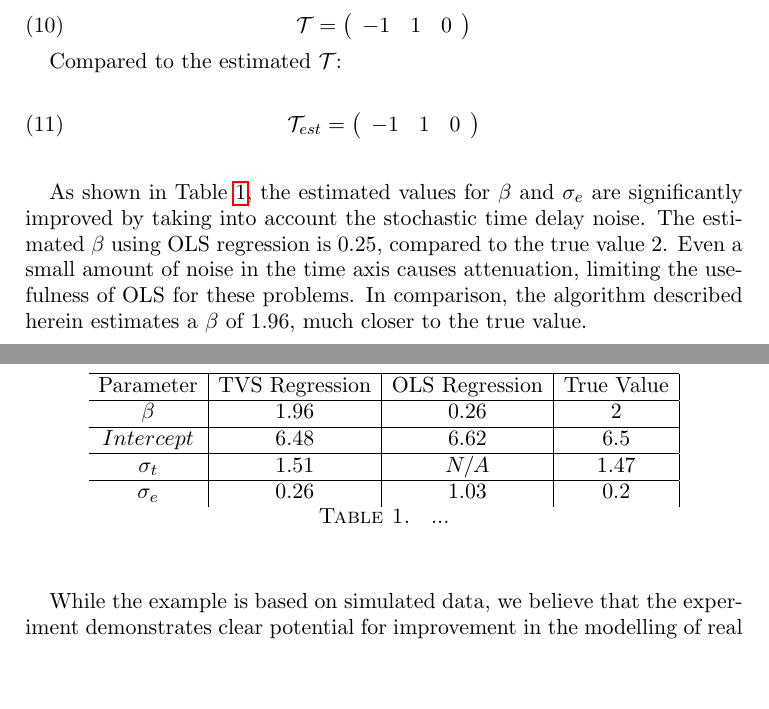
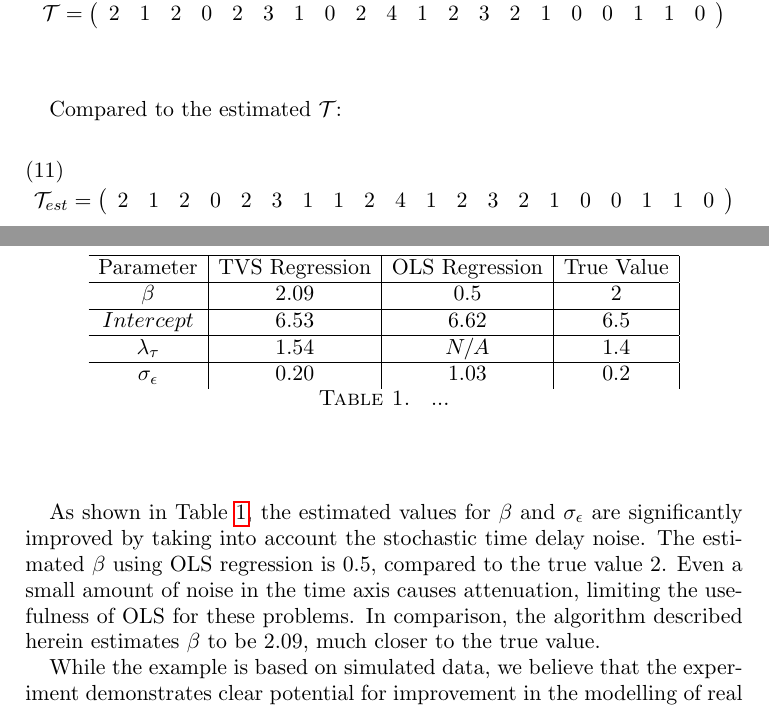
Before and after one commit to aaron1rcl/tvs_regression, a LaTeX paper (documentation/article/article.tex): two parts of pages 9 and 11 of 12, joined at a grey line, cut so that both start at the same text, the shorter picture padded with empty space. Compiled offline with pdfLaTeX.

Commit message:
Updated example in the article for poisson time shifts. Shifts are now positive only. Added true/estimated shifts.

```diff
--- a/documentation/article/article.tex
+++ b/documentation/article/article.tex
@@ -303,19 +303,20 @@ The true set of $\mathcal{T}$ is:
 \begin{align}
 \mathcal{T} =
 \left(
-\begin{array}{ccc}
--1 & 1 & 0
+\begin{array}{cccccccccccccccccccc}
+2 & 1 & 2 & 0 & 2 & 3 & 1 & 0 & 2 & 4 & 1 & 2 & 3 & 2 & 1 & 0  & 0 & 1 & 1 & 0
 \end{array}
 \right)
 \end{align}
+\newline
 
 Compared to the estimated $\mathcal{T}$:
 
 \begin{align}
 \mathcal{T}_{est} =
 \left(
-\begin{array}{ccc}
--1 & 1 & 0
+\begin{array}{cccccccccccccccccccc}
+2 & 1 & 2 & 0 & 2 & 3 & 1 & 1 & 2 & 4 & 1 & 2 & 3 & 2 & 1 & 0  & 0 & 1 & 1 & 0
 \end{array}
 \right)
 \end{align}
@@ -330,22 +331,22 @@ Compared to the estimated $\mathcal{T}$:
 \hline
 Parameter & TVS Regression & OLS Regression & True Value \\
 \hline
-$\beta$ & 1.96 & 0.26 & 2  \\
+$\beta$ & 2.09 & 0.5 & 2  \\
 \hline
-$Intercept$ & 6.48 & 6.62 & 6.5 \\
+$Intercept$ & 6.53 & 6.62 & 6.5 \\
 \hline
-$\sigma_t$ & 1.51 & $N/A$ & 1.47 \\
+$\lambda_{\tau}$ & 1.54 & $N/A$ & 1.4 \\
 \hline
-$\sigma_e$ & 0.26 & 1.03 & 0.2 \\
+$\sigma_{\epsilon}$ & 0.20 & 1.03 & 0.2 \\
 \end{tabular}
 \caption{ ... }
 \label{results_table}
 \end{table}
 \end{center}
 
-As shown in Table \ref{results_table}, the estimated values for $\beta$ and $\sigma_e$ are significantly improved by taking into account the stochastic time delay noise. The estimated $\beta$ using OLS regression is $0.25$, compared to the true value $2$. Even a small amount of noise in the time axis causes attenuation,
+As shown in Table \ref{results_table}, the estimated values for $\beta$ and $\sigma_{\epsilon}$ are significantly improved by taking into account the stochastic time delay noise. The estimated $\beta$ using OLS regression is $0.5$, compared to the true value $2$. Even a small amount of noise in the time axis causes attenuation,
 limiting the usefulness of OLS for these problems.
-In comparison, the algorithm described herein estimates a $\beta$ of $1.96$, much closer to the true value.
+In comparison, the algorithm described herein estimates $\beta$ to be $2.09$, much closer to the true value.
 
 While the example is based on simulated data, we believe that the experiment demonstrates clear potential for improvement in the modelling of real world systems with stochastic time delay noise.
 
```
Also changed, not shown: documentation/article/article.pdf, documentation/article/images/convergence.png, documentation/article/images/ols_fit.png, documentation/article/images/real_shifts.png, documentation/article/images/simulated_example.png, documentation/article/images/tvs_errors.png, documentation/article/images/tvs_fit.png, documentation/article/article.tex (18 more changed lines).
